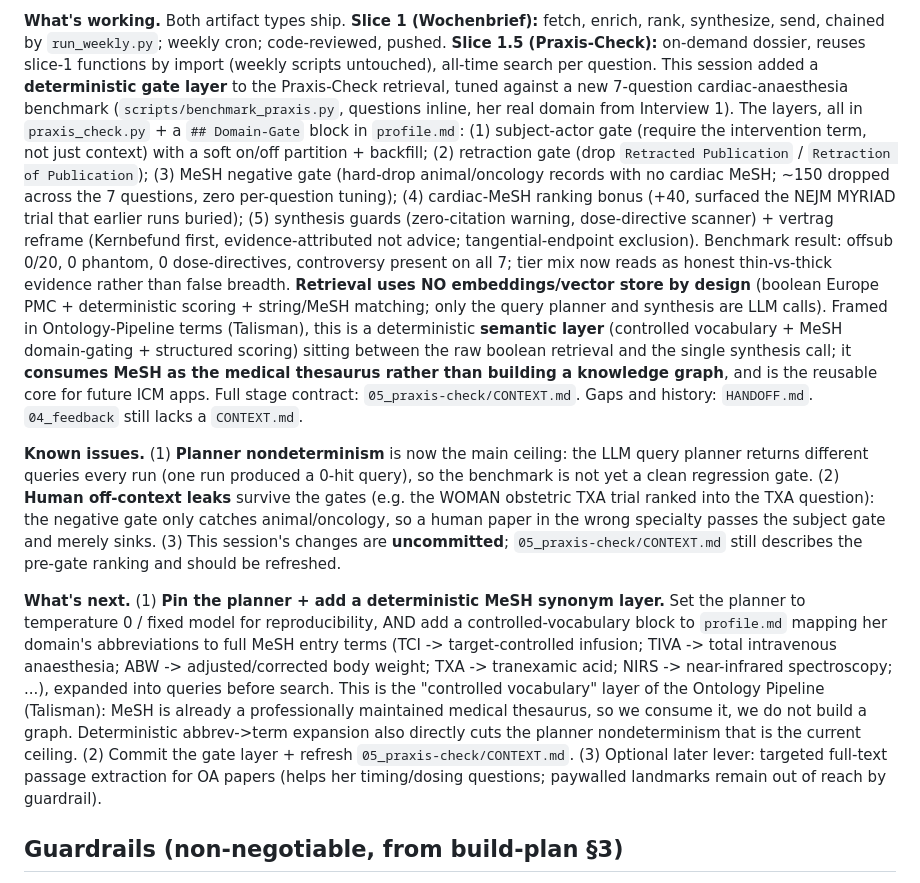
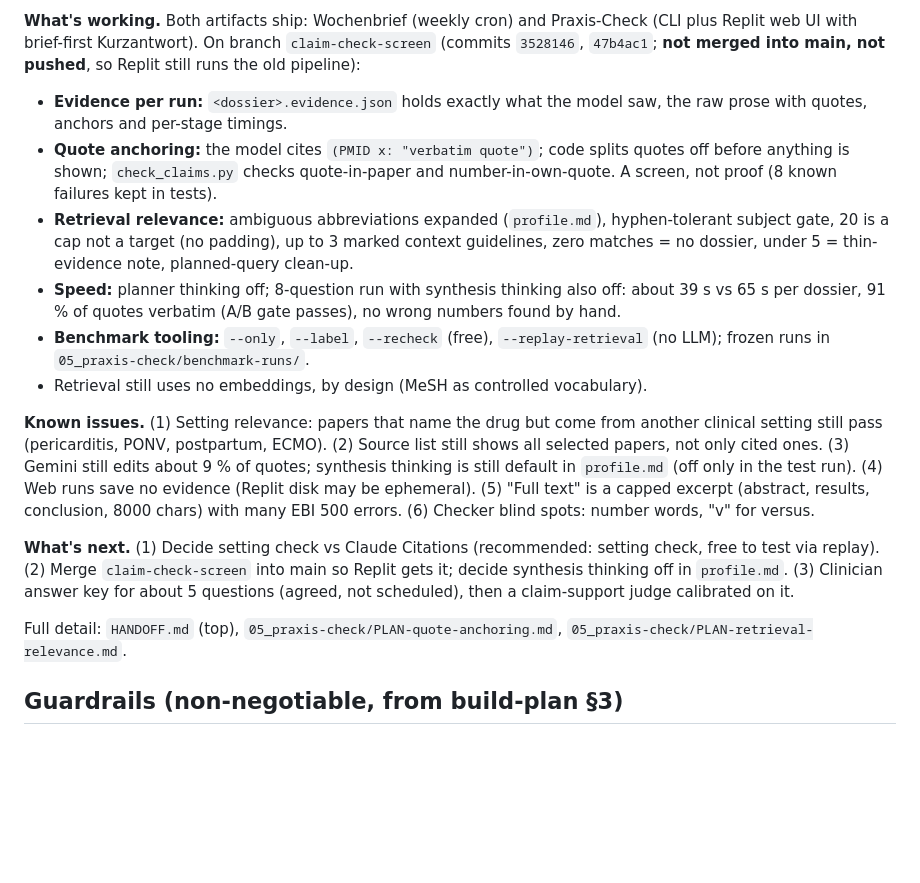
Before and after one commit to jacksoncalling/journal-watch-kustos, a Markdown page: CLAUDE.md, the part around one of its changes. Drawn GitHub-style; blank space fills up the shorter version.

Commit message:
Update CLAUDE.md current state for 2026-10-16
Co-Authored-By: Claude Opus 5.5 <noreply@anthropic.com>

```diff
--- a/CLAUDE.md
+++ b/CLAUDE.md
@@ -33,54 +33,42 @@ database: config, memory, and every brief live as files in this repo. Story:
 
-**What's working.** Both artifact types ship. **Slice 1 (Wochenbrief):** fetch,
-enrich, rank, synthesize, send, chained by `run_weekly.py`; weekly cron;
-code-reviewed, pushed. **Slice 1.5 (Praxis-Check):** on-demand dossier, reuses
-slice-1 functions by import (weekly scripts untouched), all-time search per
-question. This session added a **deterministic gate layer** to the Praxis-Check
-retrieval, tuned against a new 7-question cardiac-anaesthesia benchmark
-(`scripts/benchmark_praxis.py`, questions inline, her real domain from Interview
-1). The layers, all in `praxis_check.py` + a `## Domain-Gate` block in
-`profile.md`: (1) subject-actor gate (require the intervention term, not just
-context) with a soft on/off partition + backfill; (2) retraction gate (drop
-`Retracted Publication` / `Retraction of Publication`); (3) MeSH negative gate
-(hard-drop animal/oncology records with no cardiac MeSH; ~150 dropped across the
-7 questions, zero per-question tuning); (4) cardiac-MeSH ranking bonus (+40,
-surfaced the NEJM MYRIAD trial that earlier runs buried); (5) synthesis guards
-(zero-citation warning, dose-directive scanner) + vertrag reframe (Kernbefund
-first, evidence-attributed not advice; tangential-endpoint exclusion). Benchmark
-result: offsub 0/20, 0 phantom, 0 dose-directives, controversy present on all 7;
-tier mix now reads as honest thin-vs-thick evidence rather than false breadth.
-**Retrieval uses NO embeddings/vector store by design** (boolean Europe PMC +
-deterministic scoring + string/MeSH matching; only the query planner and
-synthesis are LLM calls). Framed in Ontology-Pipeline terms (Talisman), this is a
-deterministic **semantic layer** (controlled vocabulary + MeSH domain-gating +
-structured scoring) sitting between the raw boolean retrieval and the single
-synthesis call; it **consumes MeSH as the medical thesaurus rather than building a
-knowledge graph**, and is the reusable core for future ICM apps. Full stage
-contract: `05_praxis-check/CONTEXT.md`.
-Gaps and history: `HANDOFF.md`. `04_feedback` still lacks a `CONTEXT.md`.
+**What's working.** Both artifacts ship: Wochenbrief (weekly cron) and
+Praxis-Check (CLI plus Replit web UI with brief-first Kurzantwort). On branch
+`claim-check-screen` (commits `3528146`, `47b4ac1`; **not merged into main,
+not pushed**, so Replit still runs the old pipeline):
 
-**Known issues.** (1) **Planner nondeterminism** is now the main ceiling: the
-LLM query planner returns different queries every run (one run produced a 0-hit
-query), so the benchmark is not yet a clean regression gate. (2) **Human
-off-context leaks** survive the gates (e.g. the WOMAN obstetric TXA trial ranked
-into the TXA question): the negative gate only catches animal/oncology, so a
-human paper in the wrong specialty passes the subject gate and merely sinks. (3)
-This session's changes are **uncommitted**; `05_praxis-check/CONTEXT.md` still
-describes the pre-gate ranking and should be refreshed.
+- **Evidence per run:** `<dossier>.evidence.json` holds exactly what the model
+  saw, the raw prose with quotes, anchors and per-stage timings.
+- **Quote anchoring:** the model cites `(PMID x: "verbatim quote")`; code splits
+  quotes off before anything is shown; `check_claims.py` checks quote-in-paper
+  and number-in-own-quote. A screen, not proof (8 known failures kept in tests).
+- **Retrieval relevance:** ambiguous abbreviations expanded (`profile.md`),
+  hyphen-tolerant subject gate, 20 is a cap not a target (no padding), up to 3
+  marked context guidelines, zero matches = no dossier, under 5 = thin-evidence
+  note, planned-query clean-up.
+- **Speed:** planner thinking off; 8-question run with synthesis thinking also
+  off: about 39 s vs 65 s per dossier, 91 % of quotes verbatim (A/B gate
+  passes), no wrong numbers found by hand.
+- **Benchmark tooling:** `--only`, `--label`, `--recheck` (free),
+  `--replay-retrieval` (no LLM); frozen runs in `05_praxis-check/benchmark-runs/`.
+- Retrieval still uses no embeddings, by design (MeSH as controlled vocabulary).
 
-**What's next.** (1) **Pin the planner + add a deterministic MeSH synonym layer.**
-Set the planner to temperature 0 / fixed model for reproducibility, AND add a
-controlled-vocabulary block to `profile.md` mapping her domain's abbreviations to
-full MeSH entry terms (TCI -> target-controlled infusion; TIVA -> total
-intravenous anaesthesia; ABW -> adjusted/corrected body weight; TXA -> tranexamic
-acid; NIRS -> near-infrared spectroscopy; ...), expanded into queries before
-search. This is the "controlled vocabulary" layer of the Ontology Pipeline
-(Talisman): MeSH is already a professionally maintained medical thesaurus, so we
-consume it, we do not build a graph. Deterministic abbrev->term expansion also
-directly cuts the planner nondeterminism that is the current ceiling. (2) Commit
-the gate layer + refresh `05_praxis-check/CONTEXT.md`. (3) Optional later lever:
-targeted full-text passage extraction for OA papers (helps her timing/dosing
-questions; paywalled landmarks remain out of reach by guardrail).
+**Known issues.** (1) Setting relevance: papers that name the drug but come
+from another clinical setting still pass (pericarditis, PONV, postpartum,
+ECMO). (2) Source list still shows all selected papers, not only cited ones.
+(3) Gemini still edits about 9 % of quotes; synthesis thinking is still default
+in `profile.md` (off only in the test run). (4) Web runs save no evidence
+(Replit disk may be ephemeral). (5) "Full text" is a capped excerpt (abstract,
+results, conclusion, 8000 chars) with many EBI 500 errors. (6) Checker blind
+spots: number words, "v" for versus.
+
+**What's next.** (1) Decide setting check vs Claude Citations (recommended:
+setting check, free to test via replay). (2) Merge `claim-check-screen` into
+main so Replit gets it; decide synthesis thinking off in `profile.md`.
+(3) Clinician answer key for about 5 questions (agreed, not scheduled), then a
+claim-support judge calibrated on it.
+
+Full detail: `HANDOFF.md` (top), `05_praxis-check/PLAN-quote-anchoring.md`,
+`05_praxis-check/PLAN-retrieval-relevance.md`.
 
 ## Guardrails (non-negotiable, from build-plan §3)
 
```
Also changed, not shown: other parts of CLAUDE.md (+1 -1 lines).
